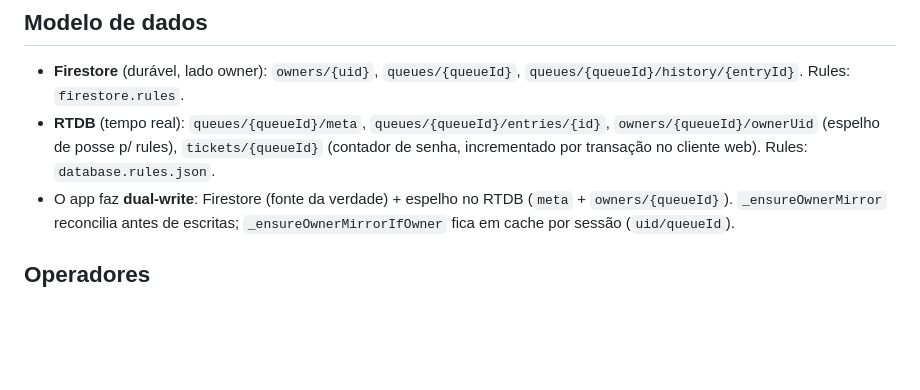
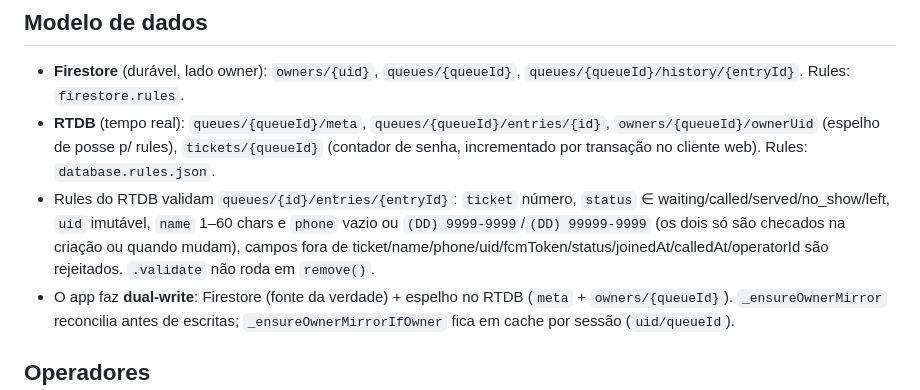
Before and after one commit to felipeselau/qio, a Markdown page: CLAUDE.md, the part around the change. GitHub-like rendering; blank space fills up the shorter version.

Commit message:
docs: document RTDB entry validation
Co-Authored-By: Claude Opus 5.5 <noreply@anthropic.com>

```diff
--- a/CLAUDE.md
+++ b/CLAUDE.md
@@ -52,6 +52,7 @@ Sempre rode lint + analyze + test antes de dar uma tarefa como concluída (ver
   `owners/{queueId}/ownerUid` (espelho de posse p/ rules), `tickets/{queueId}`
   (contador de senha, incrementado por transação no cliente web). Rules:
   `database.rules.json`.
+- Rules do RTDB validam `queues/{id}/entries/{entryId}`: `ticket` número, `status` ∈ waiting/called/served/no_show/left, `uid` imutável, `name` 1–60 chars e `phone` vazio ou `(DD) 9999-9999`/`(DD) 99999-9999` (os dois só são checados na criação ou quando mudam), campos fora de ticket/name/phone/uid/fcmToken/status/joinedAt/calledAt/operatorId são rejeitados. `.validate` não roda em `remove()`.
 - O app faz **dual-write**: Firestore (fonte da verdade) + espelho no RTDB
   (`meta` + `owners/{queueId}`). `_ensureOwnerMirror` reconcilia antes de escritas;
   `_ensureOwnerMirrorIfOwner` fica em cache por sessão (`uid/queueId`).
```
